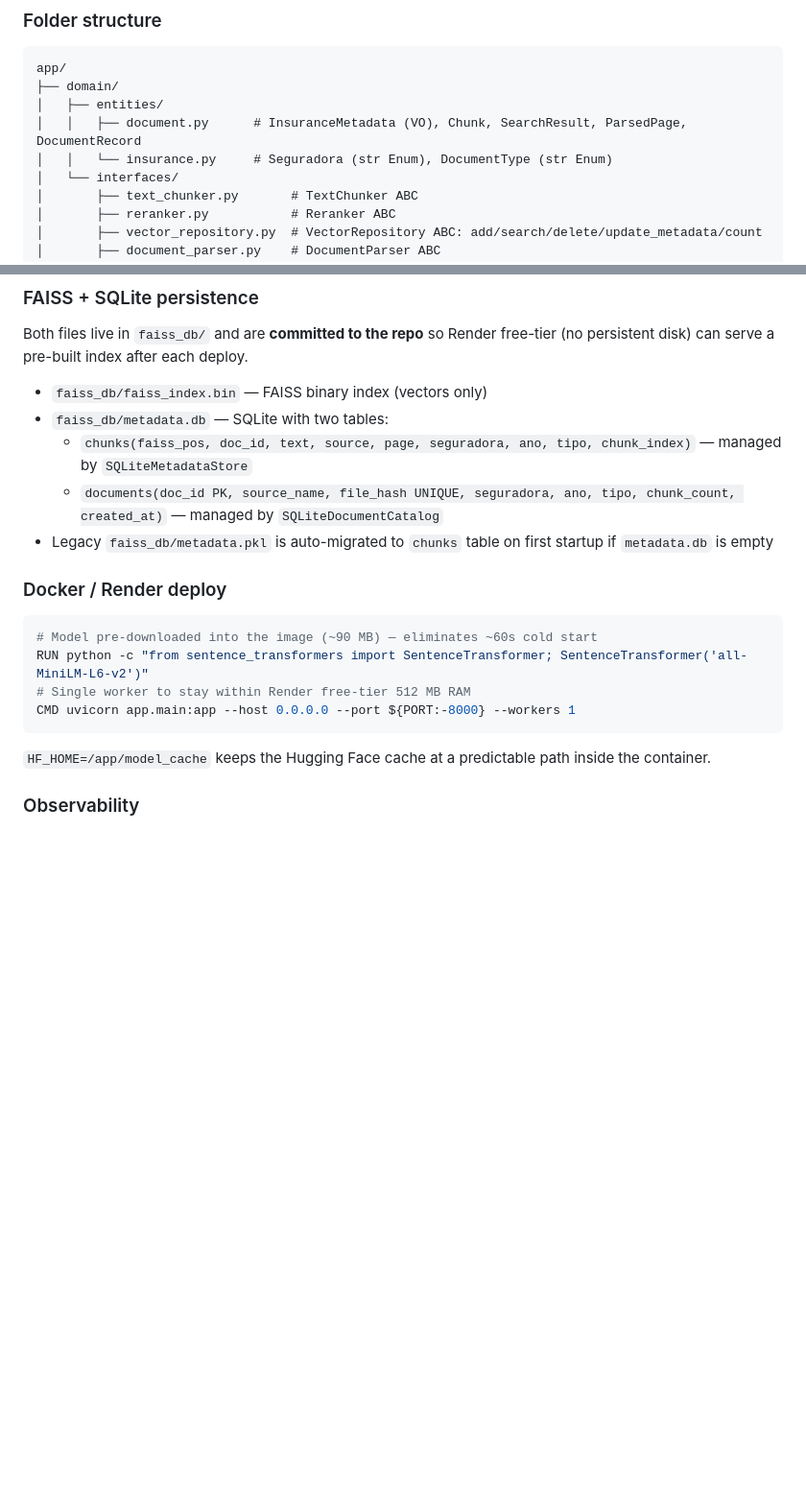
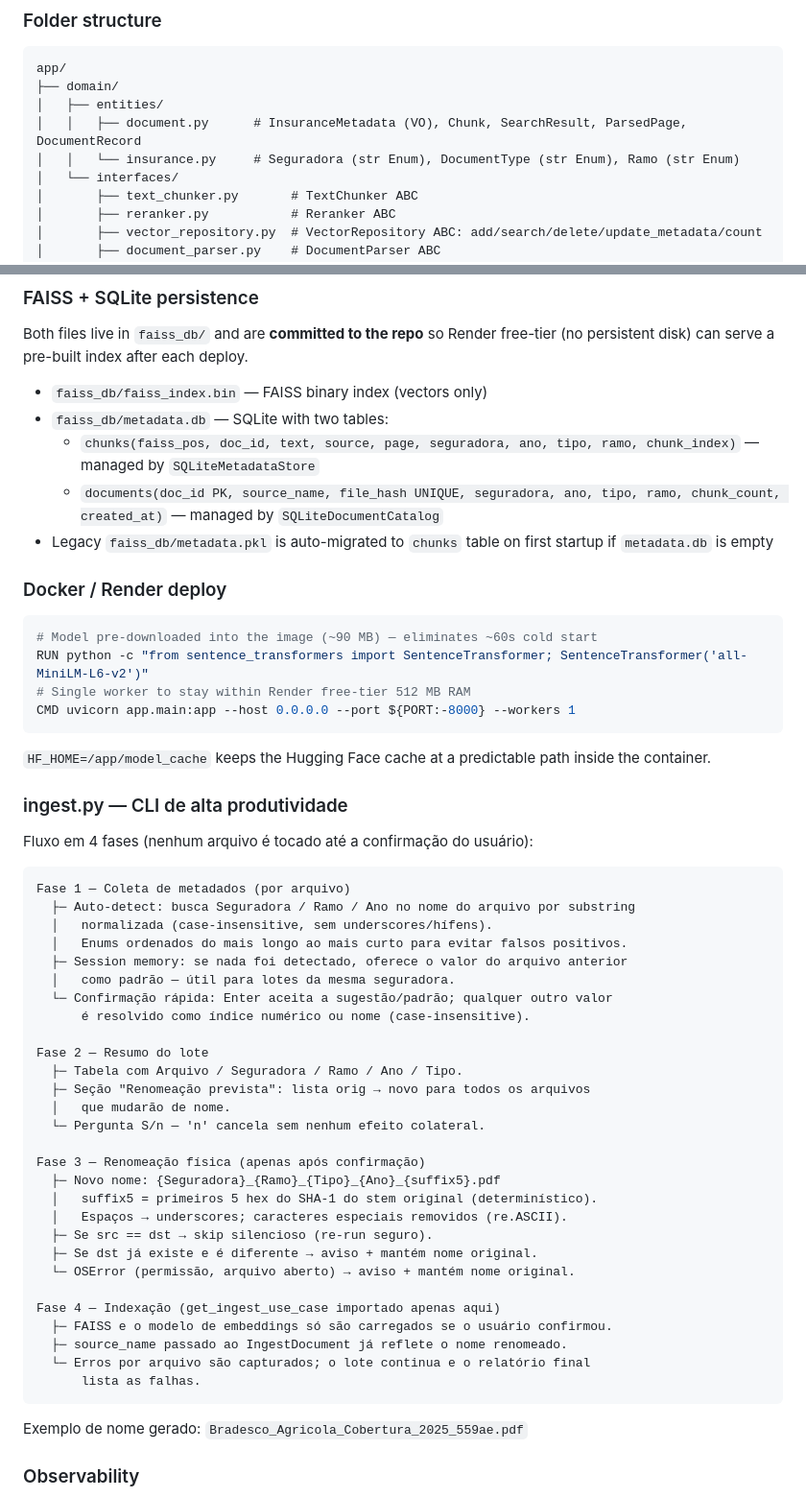
Before and after one commit to GustavoGarciaPereira/rag-seguros, a Markdown page: CLAUDE.md, 2 parts joined by grey strips. Shown at 96% size. GitHub-like rendering; blank space fills up the shorter version.

Commit message:
docs: atualiza CLAUDE.md com Ramo, schema SQLite e fluxo do ingest.py

````diff
--- a/CLAUDE.md
+++ b/CLAUDE.md
@@ -57,7 +57,7 @@ app/
 ├── domain/
 │   ├── entities/
 │   │   ├── document.py      # InsuranceMetadata (VO), Chunk, SearchResult, ParsedPage, DocumentRecord
-│   │   └── insurance.py     # Seguradora (str Enum), DocumentType (str Enum)
+│   │   └── insurance.py     # Seguradora (str Enum), DocumentType (str Enum), Ramo (str Enum)
 │   └── interfaces/
 │       ├── text_chunker.py       # TextChunker ABC
 │       ├── reranker.py           # Reranker ABC
@@ -176,8 +191,8 @@ Both files live in `faiss_db/` and are **committed to the repo** so Render free-
 
 - `faiss_db/faiss_index.bin` — FAISS binary index (vectors only)
 - `faiss_db/metadata.db` — SQLite with two tables:
-  - `chunks(faiss_pos, doc_id, text, source, page, seguradora, ano, tipo, chunk_index)` — managed by `SQLiteMetadataStore`
-  - `documents(doc_id PK, source_name, file_hash UNIQUE, seguradora, ano, tipo, chunk_count, created_at)` — managed by `SQLiteDocumentCatalog`
+  - `chunks(faiss_pos, doc_id, text, source, page, seguradora, ano, tipo, ramo, chunk_index)` — managed by `SQLiteMetadataStore`
+  - `documents(doc_id PK, source_name, file_hash UNIQUE, seguradora, ano, tipo, ramo, chunk_count, created_at)` — managed by `SQLiteDocumentCatalog`
 - Legacy `faiss_db/metadata.pkl` is auto-migrated to `chunks` table on first startup if `metadata.db` is empty
 
 ### Docker / Render deploy
@@ -191,6 +206,43 @@ CMD uvicorn app.main:app --host 0.0.0.0 --port ${PORT:-8000} --workers 1
 
 `HF_HOME=/app/model_cache` keeps the Hugging Face cache at a predictable path inside the container.
 
+### ingest.py — CLI de alta produtividade
+
+Fluxo em 4 fases (nenhum arquivo é tocado até a confirmação do usuário):
+
+```
+Fase 1 — Coleta de metadados (por arquivo)
+  ├─ Auto-detect: busca Seguradora / Ramo / Ano no nome do arquivo por substring
+  │   normalizada (case-insensitive, sem underscores/hífens).
+  │   Enums ordenados do mais longo ao mais curto para evitar falsos positivos.
+  ├─ Session memory: se nada foi detectado, oferece o valor do arquivo anterior
+  │   como padrão — útil para lotes da mesma seguradora.
+  └─ Confirmação rápida: Enter aceita a sugestão/padrão; qualquer outro valor
+      é resolvido como índice numérico ou nome (case-insensitive).
+
+Fase 2 — Resumo do lote
+  ├─ Tabela com Arquivo / Seguradora / Ramo / Ano / Tipo.
+  ├─ Seção "Renomeação prevista": lista orig → novo para todos os arquivos
+  │   que mudarão de nome.
+  └─ Pergunta S/n — 'n' cancela sem nenhum efeito colateral.
+
+Fase 3 — Renomeação física (apenas após confirmação)
+  ├─ Novo nome: {Seguradora}_{Ramo}_{Tipo}_{Ano}_{suffix5}.pdf
+  │   suffix5 = primeiros 5 hex do SHA-1 do stem original (determinístico).
+  │   Espaços → underscores; caracteres especiais removidos (re.ASCII).
+  ├─ Se src == dst → skip silencioso (re-run seguro).
+  ├─ Se dst já existe e é diferente → aviso + mantém nome original.
+  └─ OSError (permissão, arquivo aberto) → aviso + mantém nome original.
+
+Fase 4 — Indexação (get_ingest_use_case importado apenas aqui)
+  ├─ FAISS e o modelo de embeddings só são carregados se o usuário confirmou.
+  ├─ source_name passado ao IngestDocument já reflete o nome renomeado.
+  └─ Erros por arquivo são capturados; o lote continua e o relatório final
+      lista as falhas.
+```
+
+Exemplo de nome gerado: `Bradesco_Agricola_Cobertura_2025_559ae.pdf`
+
 ### Observability
 
 - `GET /metrics` — `{"queries_24h": N, "avg_retrieval_ms": X, "avg_llm_ms": Y, "avg_total_ms": Z}`
````
Also changed, not shown: other parts of CLAUDE.md (+22 -7 lines).
